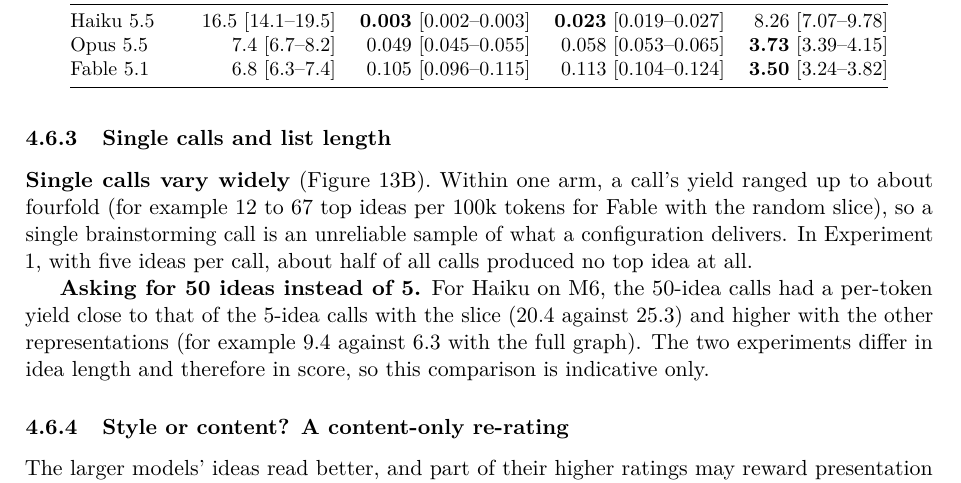
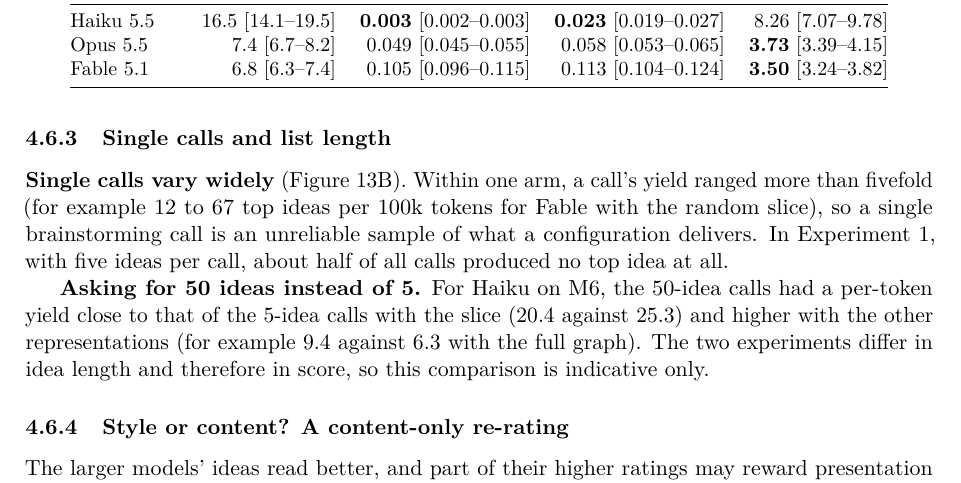
Before and after one commit to orioli/IM-LLM, a LaTeX paper (paper/main.tex, which reads paper/body.tex): part of page 37 of 52, cut so that both start at the same text. Compiled offline with pdfLaTeX.

Commit message:
Revise body.tex: update yield range for single calls; update main.pdf for consistency

```diff
--- a/paper/body.tex
+++ b/paper/body.tex
@@ -1836,7 +1836,7 @@ Fable 5.1 & 6.8 [6.3--7.4] & 0.105 [0.096--0.115] & 0.113 [0.104--0.124] & \text
 
 \subsubsection{Single calls and list length}\label{rq4-calls}
 
-\textbf{Single calls vary widely} (Figure~\ref{fig:rq4}B). Within one arm, a call's yield ranged up to about fourfold (for example 12 to 67 top ideas per 100k tokens for Fable with the random slice), so a single brainstorming call is an unreliable sample of what a configuration delivers. In Experiment 1, with five ideas per call, about half of all calls produced no top idea at all.
+\textbf{Single calls vary widely} (Figure~\ref{fig:rq4}B). Within one arm, a call's yield ranged more than fivefold (for example 12 to 67 top ideas per 100k tokens for Fable with the random slice), so a single brainstorming call is an unreliable sample of what a configuration delivers. In Experiment 1, with five ideas per call, about half of all calls produced no top idea at all.
 
 \textbf{Asking for 50 ideas instead of 5.} For Haiku on M6, the 50-idea calls had a per-token yield close to that of the 5-idea calls with the slice (20.4 against 25.3) and higher with the other representations (for example 9.4 against 6.3 with the full graph). The two experiments differ in idea length and therefore in score, so this comparison is indicative only.
 
```
Also changed, not shown: 1 other file.
